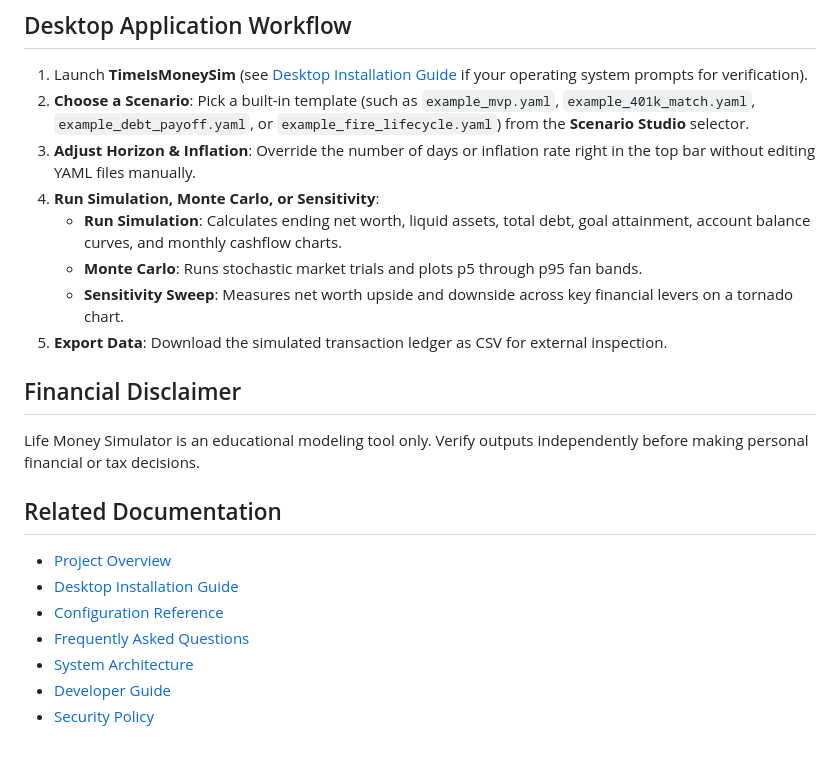
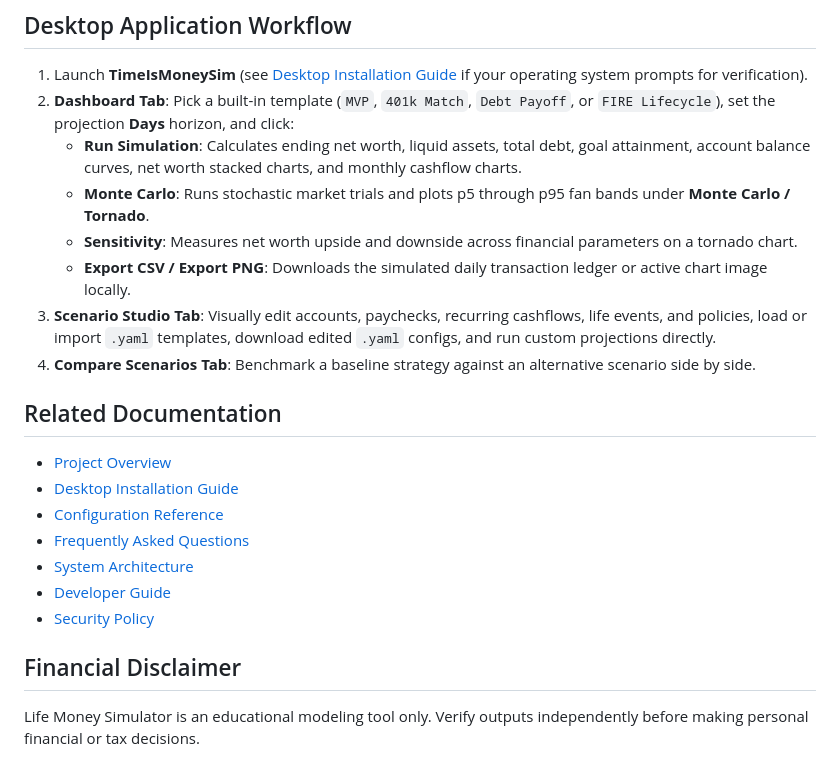
Before and after one commit to DontKwo/time-is-money-sim, a Markdown page: docs/USER_GUIDE.md, the part around the change. GitHub-like rendering.

```diff
--- a/docs/USER_GUIDE.md
+++ b/docs/USER_GUIDE.md
@@ -5,17 +5,13 @@ Life Money Simulator models daily cashflows, retirement accounts, credit cards,
 ## Desktop Application Workflow
 
 1. Launch **TimeIsMoneySim** (see [Desktop Installation Guide](INSTALLATION.md) if your operating system prompts for verification).
-2. **Choose a Scenario**: Pick a built-in template (such as `example_mvp.yaml`, `example_401k_match.yaml`, `example_debt_payoff.yaml`, or `example_fire_lifecycle.yaml`) from the **Scenario Studio** selector.
-3. **Adjust Horizon & Inflation**: Override the number of days or inflation rate right in the top bar without editing YAML files manually.
-4. **Run Simulation, Monte Carlo, or Sensitivity**:
-   - **Run Simulation**: Calculates ending net worth, liquid assets, total debt, goal attainment, account balance curves, and monthly cashflow charts.
-   - **Monte Carlo**: Runs stochastic market trials and plots p5 through p95 fan bands.
-   - **Sensitivity Sweep**: Measures net worth upside and downside across key financial levers on a tornado chart.
-5. **Export Data**: Download the simulated transaction ledger as CSV for external inspection.
-
-## Financial Disclaimer
-
-Life Money Simulator is an educational modeling tool only. Verify outputs independently before making personal financial or tax decisions.
+2. **Dashboard Tab**: Pick a built-in template (`MVP`, `401k Match`, `Debt Payoff`, or `FIRE Lifecycle`), set the projection **Days** horizon, and click:
+   - **Run Simulation**: Calculates ending net worth, liquid assets, total debt, goal attainment, account balance curves, net worth stacked charts, and monthly cashflow charts.
+   - **Monte Carlo**: Runs stochastic market trials and plots p5 through p95 fan bands under **Monte Carlo / Tornado**.
+   - **Sensitivity**: Measures net worth upside and downside across financial parameters on a tornado chart.
+   - **Export CSV / Export PNG**: Downloads the simulated daily transaction ledger or active chart image locally.
+3. **Scenario Studio Tab**: Visually edit accounts, paychecks, recurring cashflows, life events, and policies, load or import `.yaml` templates, download edited `.yaml` configs, and run custom projections directly.
+4. **Compare Scenarios Tab**: Benchmark a baseline strategy against an alternative scenario side by side.
 
 ## Related Documentation
 
@@ -26,3 +22,7 @@ Life Money Simulator is an educational modeling tool only. Verify outputs indepe
 - [System Architecture](ARCHITECTURE.md)
 - [Developer Guide](DEVELOPMENT.md)
 - [Security Policy](../SECURITY.md)
+
+## Financial Disclaimer
+
+Life Money Simulator is an educational modeling tool only. Verify outputs independently before making personal financial or tax decisions.
```
Also changed, not shown: README.md (+15 -15 lines), docs/INSTALLATION.md (+8 -6 lines), assets/screenshots/01_main.png, assets/screenshots/02_analytics.png, 4 other files.
